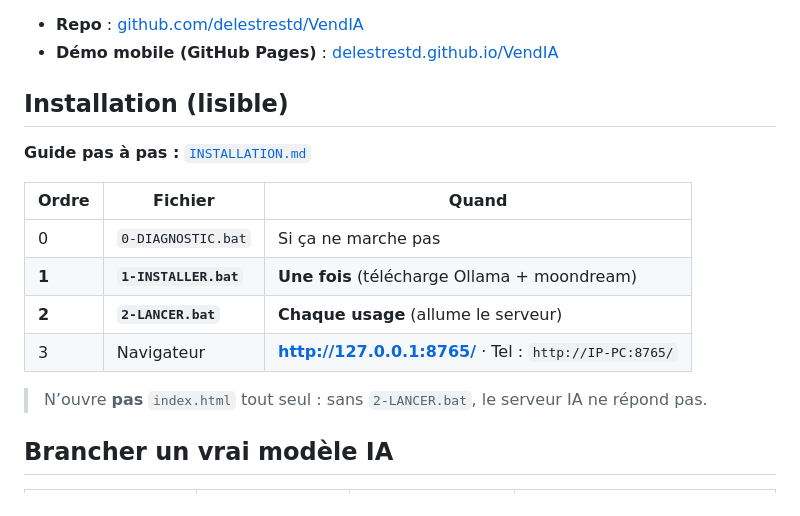
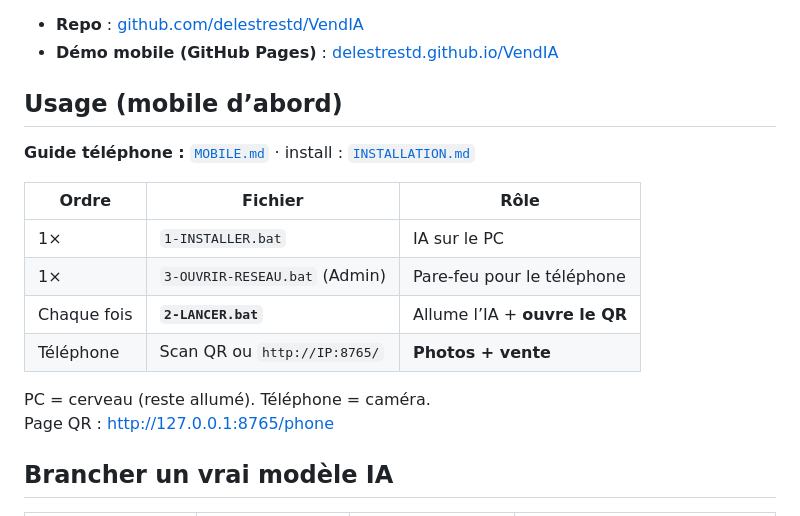
Before and after one commit to delestrestd/VendIA, a Markdown page: README.md, the part around the change. Rendered like a GitHub page.

Commit message:
docs: document mobile-first flow

```diff
--- a/README.md
+++ b/README.md
@@ -70,18 +70,19 @@ Accès dans l’app : carte **Robot prix** sur l’accueil.
 - **Repo** : [github.com/delestrestd/VendIA](https://github.com/delestrestd/VendIA)
 - **Démo mobile (GitHub Pages)** : [delestrestd.github.io/VendIA](https://delestrestd.github.io/VendIA/)
 
-## Installation (lisible)
+## Usage (mobile d’abord)
 
-**Guide pas à pas :** [`INSTALLATION.md`](INSTALLATION.md)
+**Guide téléphone :** [`MOBILE.md`](MOBILE.md) · install : [`INSTALLATION.md`](INSTALLATION.md)
 
-| Ordre | Fichier | Quand |
-|-------|---------|--------|
-| 0 | `0-DIAGNOSTIC.bat` | Si ça ne marche pas |
-| **1** | **`1-INSTALLER.bat`** | **Une fois** (télécharge Ollama + moondream) |
-| **2** | **`2-LANCER.bat`** | **Chaque usage** (allume le serveur) |
-| 3 | Navigateur | **http://127.0.0.1:8765/** · Tel : `http://IP-PC:8765/` |
+| Ordre | Fichier | Rôle |
+|-------|---------|------|
+| 1× | `1-INSTALLER.bat` | IA sur le PC |
+| 1× | `3-OUVRIR-RESEAU.bat` (Admin) | Pare-feu pour le téléphone |
+| Chaque fois | **`2-LANCER.bat`** | Allume l’IA + **ouvre le QR** |
+| Téléphone | Scan QR ou `http://IP:8765/` | **Photos + vente** |
 
-> N’ouvre **pas** `index.html` tout seul : sans `2-LANCER.bat`, le serveur IA ne répond pas.
+PC = cerveau (reste allumé). Téléphone = caméra.
+Page QR : http://127.0.0.1:8765/phone
 
 ## Brancher un vrai modèle IA
 
```
